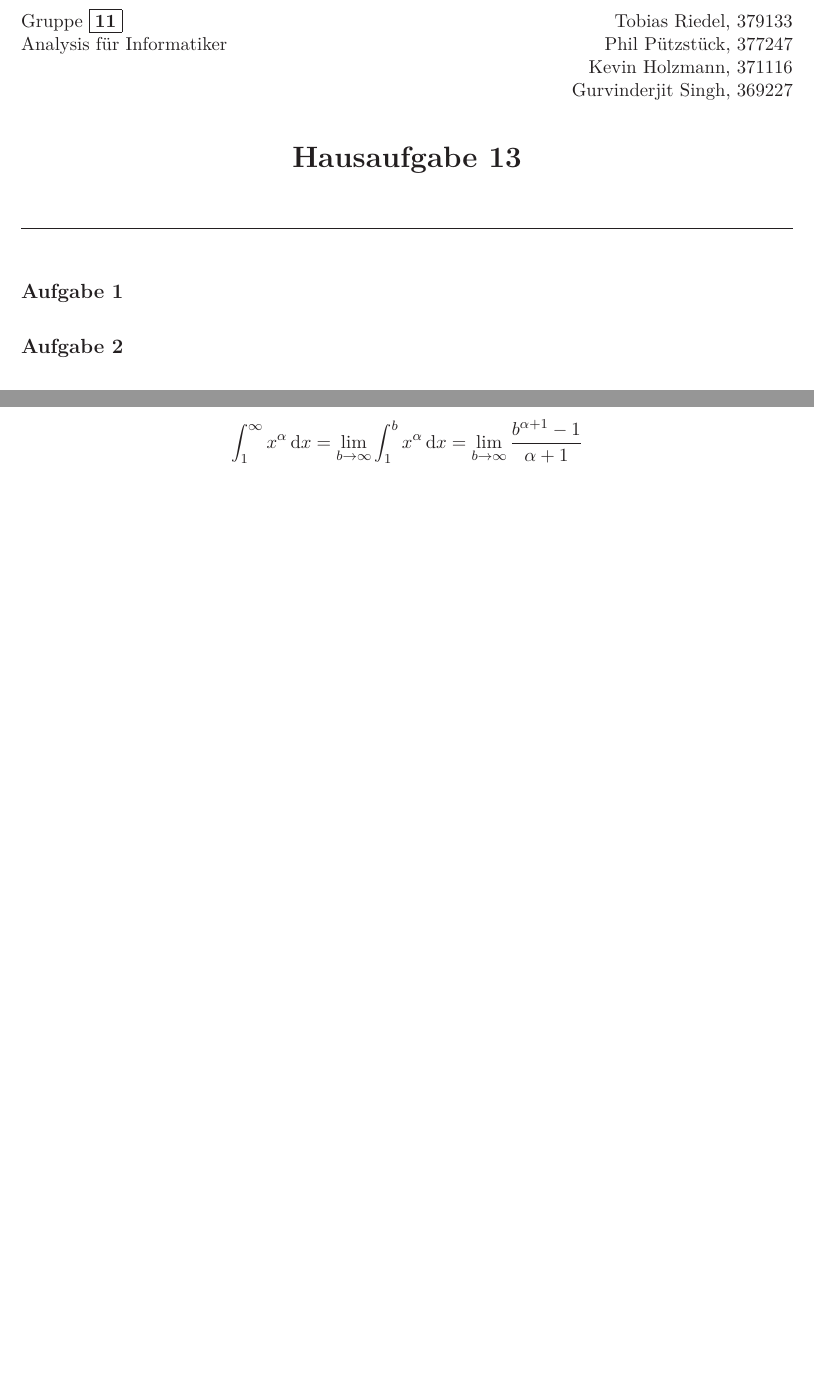
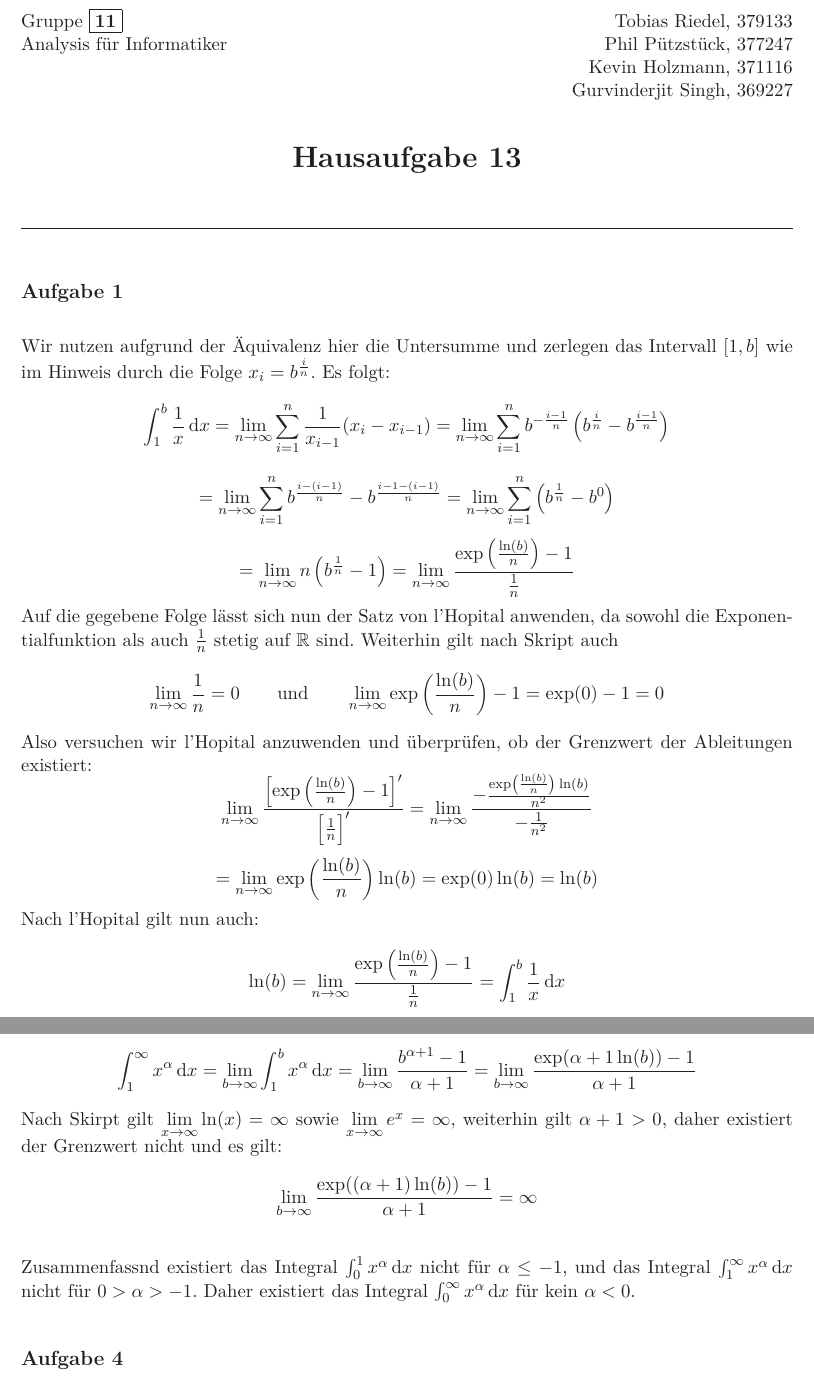
Before and after one commit to roofy/Afi-Homework, a LaTeX document (13/13.tex): two parts of pages 1 and 3 of 3 before the commit and two parts of pages 1 and 4 of 4 after it, joined at a grey line, cut so that both start at the same text, the shorter picture padded with empty space. Compiled offline with LaTeX, dvips and Ghostscript.

Commit message:
HA13 Nr1

```diff
--- a/13/13.tex
+++ b/13/13.tex
@@ -35,7 +35,39 @@
 
 
 \aufgabe{1}
+Wir nutzen aufgrund der Äquivalenz hier die Untersumme und zerlegen das Intervall $[1,b]$ wie im Hinweis
+durch die Folge $x_i = b^{\frac{i}{n}}$. Es folgt:
+$$
+	\int_{1}^{b} \frac{1}{x}\, \mathrm{d}x
+	= \lim_{n \to \infty} \sum_{i=1}^{n} \frac{1}{x_{i-1}}(x_i-x_{i-1})
+	= \lim_{n \to \infty} \sum_{i=1}^{n} b^{-\frac{i-1}{n}}\left(b^{\frac{i}{n}} - b^{\frac{i-1}{n}}\right)
+$$$$
+	= \lim_{n \to \infty} \sum_{i=1}^{n} b^{\frac{i-(i-1)}{n}}-b^{\frac{i-1-(i-1)}{n}}
+	= \lim_{n \to \infty} \sum_{i=1}^{n}\left(b^{\frac{1}{n}}-b^0\right)
+$$$$
+	= \lim_{n \to \infty} n\left(b^{\frac{1}{n}}-1\right)
+	= \lim_{n \to \infty} \frac{\exp\left(\frac{\ln(b)}{n}\right)-1}{\frac{1}{n}}
+$$
+Auf die gegebene Folge lässt sich nun der Satz von l'Hopital anwenden, da sowohl die Exponentialfunktion
+als auch $\frac{1}{n}$ stetig auf $\mathbb{R}$ sind. Weiterhin gilt nach Skript auch
+$$
+	\lim_{n \to \infty} \frac{1}{n} = 0\qquad\text{und}\qquad
+	\lim_{n \to \infty} \exp\left(\frac{\ln(b)}{n}\right)-1 = \exp(0)-1 = 0
+$$
+Also versuchen wir l'Hopital anzuwenden und überprüfen, ob der Grenzwert der Ableitungen existiert:
+$$
+	 \lim_{n \to \infty} \frac{\left[\exp\left(\frac{\ln(b)}{n}\right)-1\right]'}{\left[\frac{1}{n}\right]'}
+	= \lim_{n \to \infty} \frac{-\frac{\exp\left(\frac{\ln(b)}{n}\right)\ln(b)}{n^2}}{-\frac{1}{n^2}}
+$$$$
+	= \lim_{n \to \infty} \exp\left(\frac{\ln(b)}{n}\right)\ln(b)
+	= \exp(0)\ln(b) = \ln(b)
+$$
+Nach l'Hopital gilt nun auch:
+$$
+	\ln(b) = \lim_{n \to \infty} \frac{\exp\left(\frac{\ln(b)}{n}\right)-1}{\frac{1}{n}} = \int_{1}^{b} \frac{1}{x}\, \mathrm{d}x
+$$
 
+\newpage
 
 \aufgabe{2}
 \textbf{a)}
@@ -156,7 +188,20 @@ $$
 	\int_{1}^{\infty} x^\alpha\, \mathrm{d}x
 	= \lim_{b \to \infty} \int_{1}^{b} x^\alpha\, \mathrm{d}x
 	= \lim_{b \to \infty} \frac{b^{\alpha+1}-1}{\alpha+1}
+	= \lim_{b \to \infty} \frac{\exp(\alpha+1\ln(b))-1}{\alpha+1}
+$$
+Nach Skirpt gilt $\lim_{x \to \infty}\limits \ln(x) = \infty$ sowie
+$\lim_{x \to \infty}\limits e^x = \infty$, weiterhin gilt $\alpha+1 > 0$, daher existiert der
+Grenzwert nicht und es gilt:
+$$
+	\lim_{b \to \infty} \frac{\exp((\alpha+1)\ln(b))-1}{\alpha+1} = \infty
 $$
 
+Zusammenfassnd existiert das Integral $\int_{0}^{1} x^\alpha\, \mathrm{d}x$ nicht für
+$\alpha \leq -1$, und das Integral $\int_{1}^{\infty} x^\alpha\, \mathrm{d}x$ nicht für
+$0 > \alpha >-1$. Daher existiert das Integral $\int_{0}^{\infty} x^\alpha\, \mathrm{d}x$ für
+kein $\alpha < 0$.
 
+
+\aufgabe{4}
 \end{document}
```
Also changed, not shown: 13/13.pdf.
